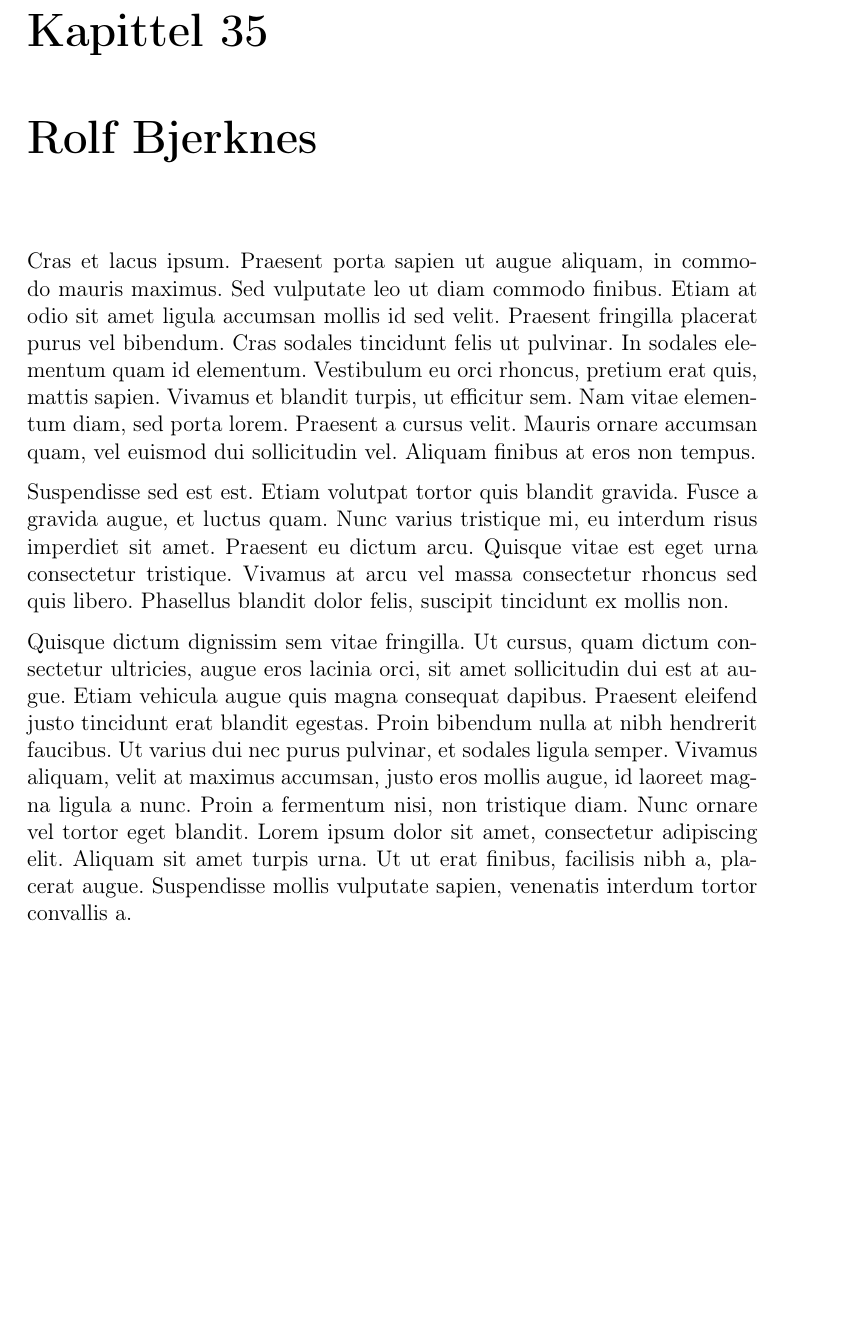
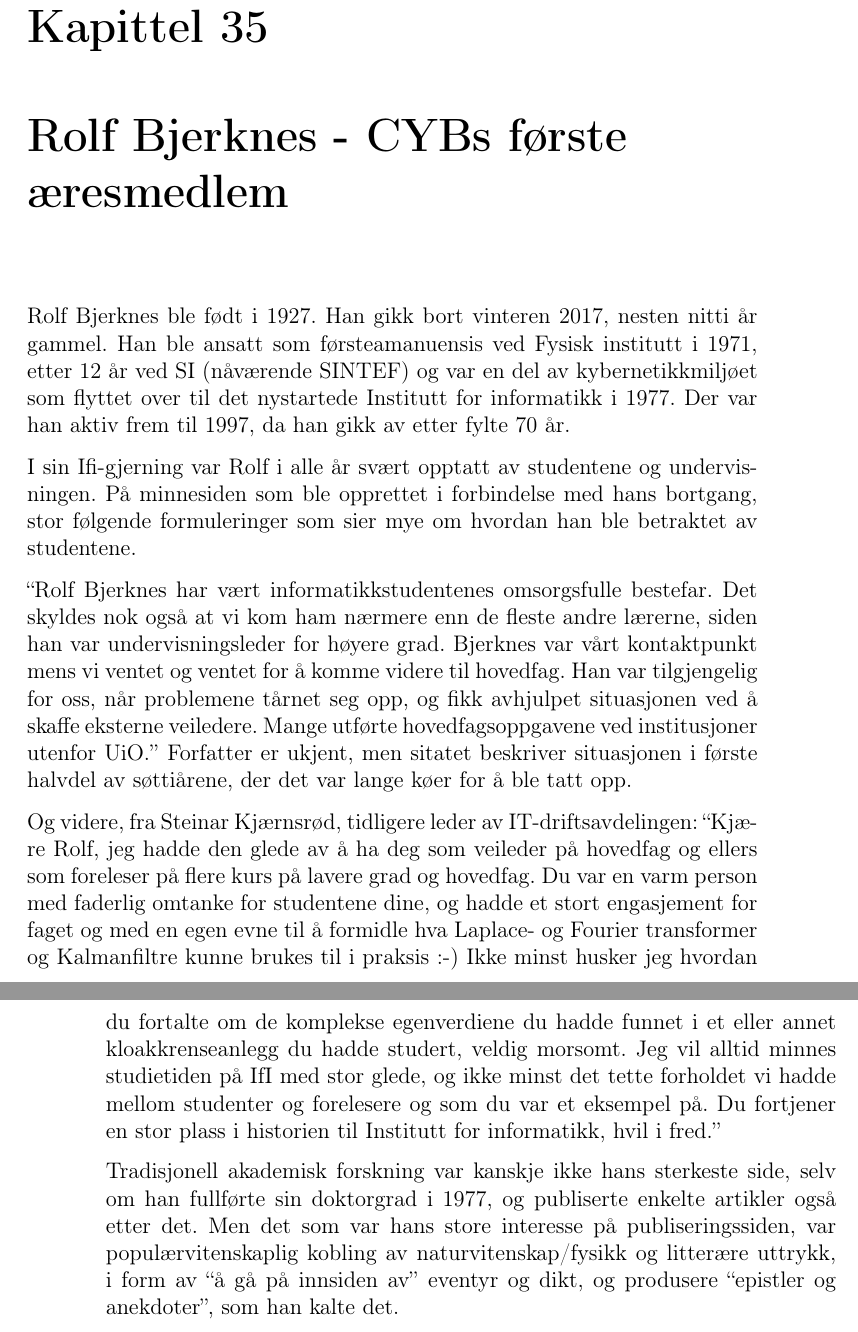
Before and after one commit to cybernetisk/cyb50-hefte, a LaTeX book (main.tex, which reads parts/persons/rolf-bjerknes.tex): part of page 85 of 103 before the commit and two parts of pages 85 and 86 of 104 after it, the two joined at a grey line, cut so that both start at the same text, the shorter picture padded with empty space. Compiled offline with pdfLaTeX.

Commit message:
Lagt inn tekst om Rolf Bjerknes

```diff
--- a/parts/persons/rolf-bjerknes.tex
+++ b/parts/persons/rolf-bjerknes.tex
@@ -1,7 +1,14 @@
-\chapter{Rolf Bjerknes}
+\chapter[Rolf Bjerknes]{Rolf Bjerknes - CYBs første æresmedlem}
 
-Cras et lacus ipsum. Praesent porta sapien ut augue aliquam, in commodo mauris maximus. Sed vulputate leo ut diam commodo finibus. Etiam at odio sit amet ligula accumsan mollis id sed velit. Praesent fringilla placerat purus vel bibendum. Cras sodales tincidunt felis ut pulvinar. In sodales elementum quam id elementum. Vestibulum eu orci rhoncus, pretium erat quis, mattis sapien. Vivamus et blandit turpis, ut efficitur sem. Nam vitae elementum diam, sed porta lorem. Praesent a cursus velit. Mauris ornare accumsan quam, vel euismod dui sollicitudin vel. Aliquam finibus at eros non tempus.
+Rolf Bjerknes ble født i 1927. Han gikk bort vinteren 2017, nesten nitti år gammel. Han ble ansatt som førsteamanuensis ved Fysisk institutt i 1971, etter 12 år ved SI (nåværende SINTEF) og var en del av kybernetikkmiljøet som flyttet over til det nystartede Institutt for informatikk i 1977. Der var han
+aktiv frem til 1997, da han gikk av etter fylte 70 år.
 
-Suspendisse sed est est. Etiam volutpat tortor quis blandit gravida. Fusce a gravida augue, et luctus quam. Nunc varius tristique mi, eu interdum risus imperdiet sit amet. Praesent eu dictum arcu. Quisque vitae est eget urna consectetur tristique. Vivamus at arcu vel massa consectetur rhoncus sed quis libero. Phasellus blandit dolor felis, suscipit tincidunt ex mollis non.
+I sin Ifi-gjerning var Rolf i alle år svært opptatt av studentene og undervisningen. På minnesiden som ble opprettet i forbindelse med hans bortgang, stor følgende formuleringer som sier mye om hvordan han ble betraktet av studentene.
 
-Quisque dictum dignissim sem vitae fringilla. Ut cursus, quam dictum consectetur ultricies, augue eros lacinia orci, sit amet sollicitudin dui est at augue. Etiam vehicula augue quis magna consequat dapibus. Praesent eleifend justo tincidunt erat blandit egestas. Proin bibendum nulla at nibh hendrerit faucibus. Ut varius dui nec purus pulvinar, et sodales ligula semper. Vivamus aliquam, velit at maximus accumsan, justo eros mollis augue, id laoreet magna ligula a nunc. Proin a fermentum nisi, non tristique diam. Nunc ornare vel tortor eget blandit. Lorem ipsum dolor sit amet, consectetur adipiscing elit. Aliquam sit amet turpis urna. Ut ut erat finibus, facilisis nibh a, placerat augue. Suspendisse mollis vulputate sapien, venenatis interdum tortor convallis a.
+``Rolf Bjerknes har vært informatikkstudentenes omsorgsfulle bestefar. Det skyldes nok også at vi kom ham nærmere enn de fleste andre lærerne, siden han var undervisningsleder for høyere grad. Bjerknes var vårt kontaktpunkt mens vi ventet og ventet for å komme videre til hovedfag. Han var tilgjengelig for oss, når problemene tårnet seg opp, og fikk avhjulpet situasjonen ved å skaffe eksterne veiledere. Mange utførte hovedfagsoppgavene ved institusjoner utenfor UiO.'' Forfatter er ukjent, men sitatet beskriver situasjonen i første halvdel av søttiårene, der det var lange køer for å ble tatt opp.
+
+Og videre, fra Steinar Kjærnsrød, tidligere leder av IT-driftsavdelingen: ``Kjære Rolf, jeg hadde den glede av å ha deg som veileder på hovedfag og ellers som foreleser på flere kurs på lavere grad og hovedfag. Du var en varm person med faderlig omtanke for studentene dine, og hadde et stort engasjement for faget og med en egen evne til å formidle hva Laplace- og Fourier transformer og Kalmanfiltre kunne brukes til i praksis :-) Ikke minst husker jeg hvordan du fortalte om de komplekse egenverdiene du hadde funnet i et eller annet kloakkrenseanlegg du hadde studert, veldig morsomt. Jeg vil alltid minnes studietiden på IfI med stor glede, og ikke minst det tette forholdet vi hadde mellom studenter og forelesere og som du var et eksempel på. Du fortjener en stor plass i historien til Institutt for informatikk, hvil i fred.''
+
+% TODO: Få inn del om æresprisen fra CYB
+
+Tradisjonell akademisk forskning var kanskje ikke hans sterkeste side, selv om han fullførte sin doktorgrad i 1977, og publiserte enkelte artikler også etter det. Men det som var hans store interesse på publiseringssiden, var populærvitenskaplig kobling av naturvitenskap/fysikk og litterære uttrykk, i form av ``å gå på innsiden av'' eventyr og dikt, og produsere ``epistler og anekdoter'', som han kalte det.
```
